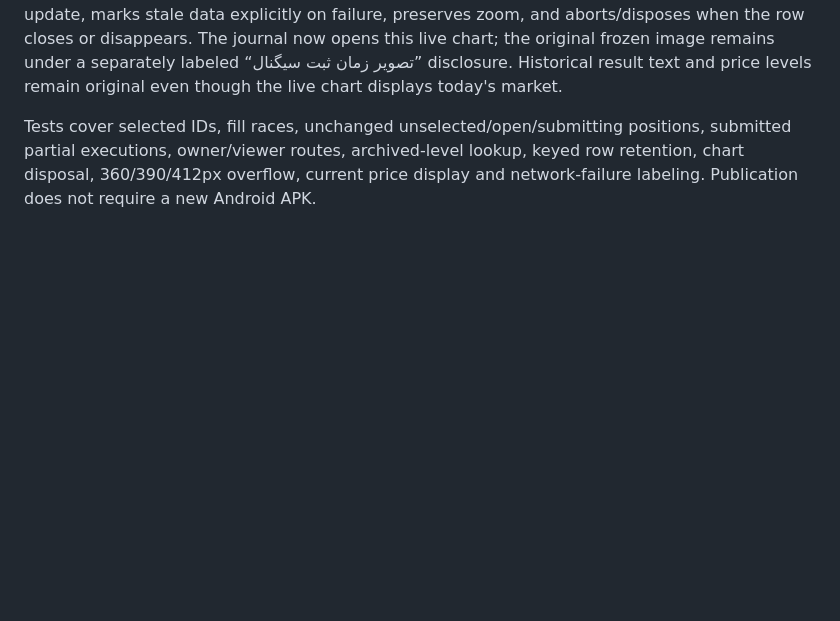
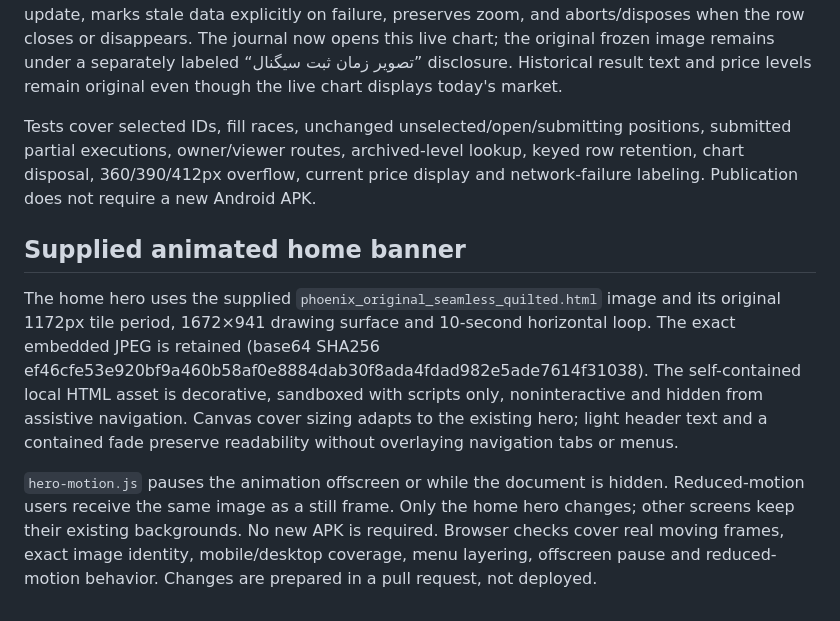
Before and after one commit to rezazarqami/Phoenix, a Markdown page: docs/in-app-review-and-alerts.md, the part around the change. Rendered like a GitHub page; blank space fills up the shorter version.

```diff
--- a/docs/in-app-review-and-alerts.md
+++ b/docs/in-app-review-and-alerts.md
@@ -60,3 +60,10 @@ The old direction-based bulk panel has been removed from Active Signals. The exi
 Authenticated GET `/api/signals/{id}/live-chart` finds the current or archived original signal and returns 150 current Bybit candles, a current ticker, the saved timeframe, and unchanged saved ceiling/floor/entry/TP/SL/protection levels. There is no reanalysis. The shared local Lightweight Charts widget refreshes every five seconds only for visible open charts, labels the last successful update, marks stale data explicitly on failure, preserves zoom, and aborts/disposes when the row closes or disappears. The journal now opens this live chart; the original frozen image remains under a separately labeled “تصویر زمان ثبت سیگنال” disclosure. Historical result text and price levels remain original even though the live chart displays today's market.
 
 Tests cover selected IDs, fill races, unchanged unselected/open/submitting positions, submitted partial executions, owner/viewer routes, archived-level lookup, keyed row retention, chart disposal, 360/390/412px overflow, current price display and network-failure labeling. Publication does not require a new Android APK.
+
+
+## Supplied animated home banner
+
+The home hero uses the supplied `phoenix_original_seamless_quilted.html` image and its original 1172px tile period, 1672×941 drawing surface and 10-second horizontal loop. The exact embedded JPEG is retained (base64 SHA256 ef46cfe53e920bf9a460b58af0e8884dab30f8ada4fdad982e5ade7614f31038). The self-contained local HTML asset is decorative, sandboxed with scripts only, noninteractive and hidden from assistive navigation. Canvas cover sizing adapts to the existing hero; light header text and a contained fade preserve readability without overlaying navigation tabs or menus.
+
+`hero-motion.js` pauses the animation offscreen or while the document is hidden. Reduced-motion users receive the same image as a still frame. Only the home hero changes; other screens keep their existing backgrounds. No new APK is required. Browser checks cover real moving frames, exact image identity, mobile/desktop coverage, menu layering, offscreen pause and reduced-motion behavior. Changes are prepared in a pull request, not deployed.
```
